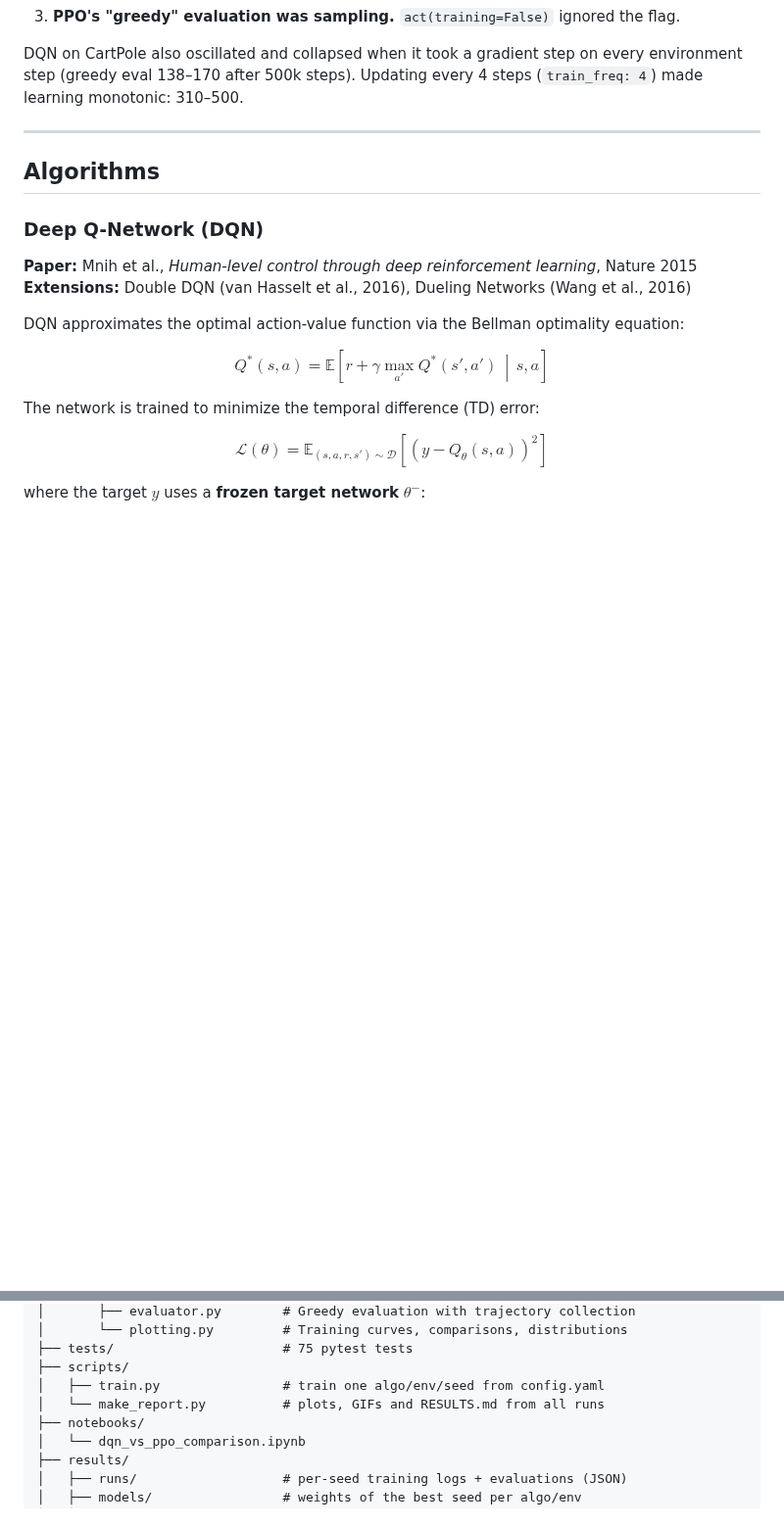
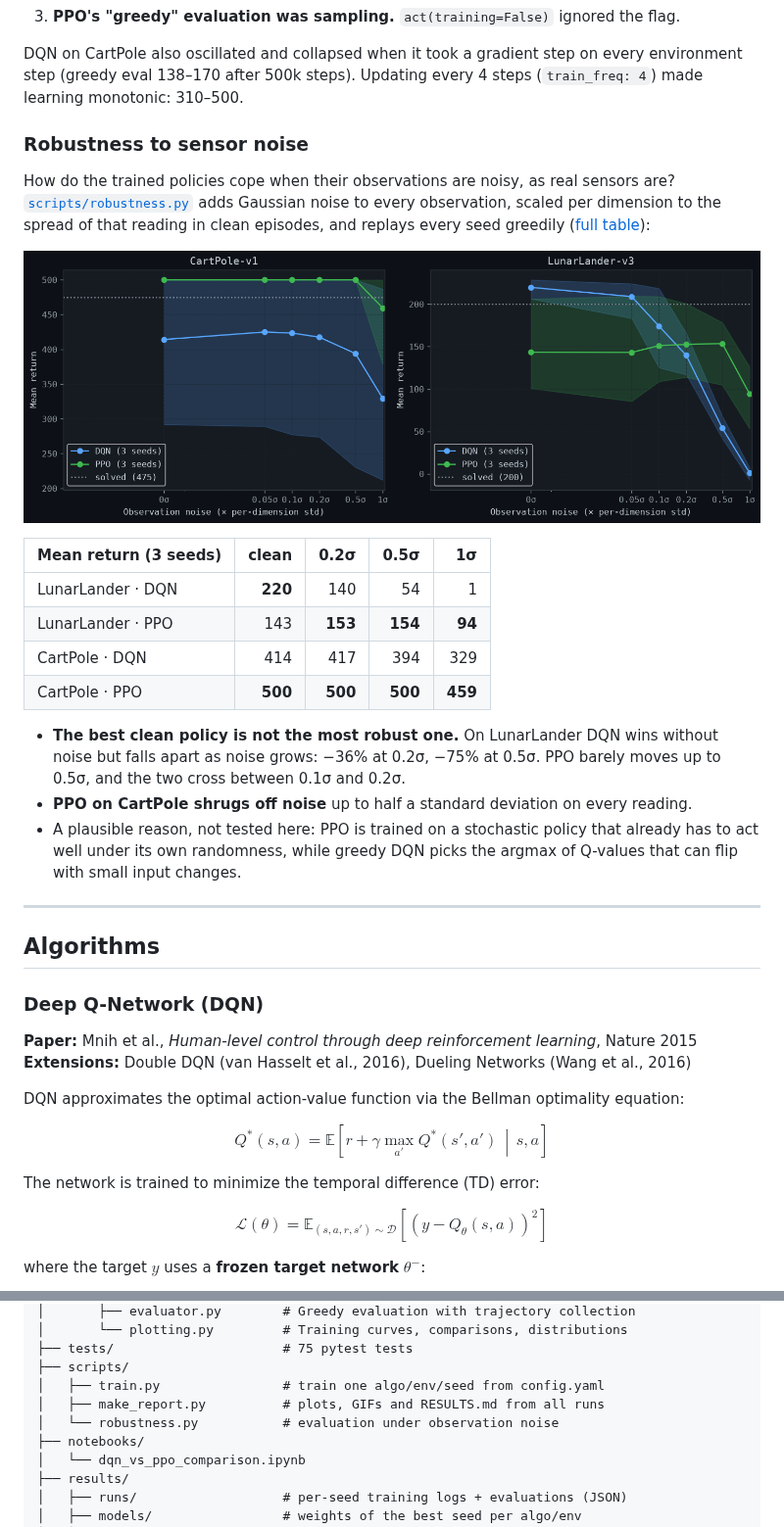
Before and after one commit to wyplerszymon0-lab/reinforcement-learning-agents, a Markdown page: README.md, 2 parts joined by grey strips. Shown at 98% size. Rendered like a GitHub page; pictures changed too: results/plots/robustness.png (added); blank space fills up the shorter version.

```diff
--- a/README.md
+++ b/README.md
@@ -60,6 +60,24 @@ is fixed and now has a regression test:
 DQN on CartPole also oscillated and collapsed when it took a gradient step on every
 environment step (greedy eval 138–170 after 500k steps). Updating every 4 steps
 (`train_freq: 4`) made learning monotonic: 310–500.
+
+
+### Robustness to sensor noise
+
+How do the trained policies cope when their observations are noisy, as real sensors are? [`scripts/robustness.py`](scripts/robustness.py) adds Gaussian noise to every observation, scaled per dimension to the spread of that reading in clean episodes, and replays every seed greedily ([full table](results/ROBUSTNESS.md)):
+
+![Return vs observation noise](results/plots/robustness.png)
+
+| Mean return (3 seeds) | clean | 0.2σ | 0.5σ | 1σ |
+| :--- | ---: | ---: | ---: | ---: |
+| LunarLander · DQN | **220** | 140 | 54 | 1 |
+| LunarLander · PPO | 143 | **153** | **154** | **94** |
+| CartPole · DQN | 414 | 417 | 394 | 329 |
+| CartPole · PPO | **500** | **500** | **500** | **459** |
+
+- **The best clean policy is not the most robust one.** On LunarLander DQN wins without noise but falls apart as noise grows: −36% at 0.2σ, −75% at 0.5σ. PPO barely moves up to 0.5σ, and the two cross between 0.1σ and 0.2σ.
+- **PPO on CartPole shrugs off noise** up to half a standard deviation on every reading.
+- A plausible reason, not tested here: PPO is trained on a stochastic policy that already has to act well under its own randomness, while greedy DQN picks the argmax of Q-values that can flip with small input changes.
 
 ---
 
@@ -164,7 +182,8 @@ $$\hat{A}_t^{\text{GAE}(\gamma,\lambda)} = \sum_{l=0}^{\infty} (\gamma\lambda)^l
 ├── tests/                      # 75 pytest tests
 ├── scripts/
 │   ├── train.py                # train one algo/env/seed from config.yaml
-│   └── make_report.py          # plots, GIFs and RESULTS.md from all runs
+│   ├── make_report.py          # plots, GIFs and RESULTS.md from all runs
+│   └── robustness.py           # evaluation under observation noise
 ├── notebooks/
 │   └── dqn_vs_ppo_comparison.ipynb
 ├── results/
```
Also changed, not shown: results/ROBUSTNESS.md (added, +10 -0 lines), 5 other files.
